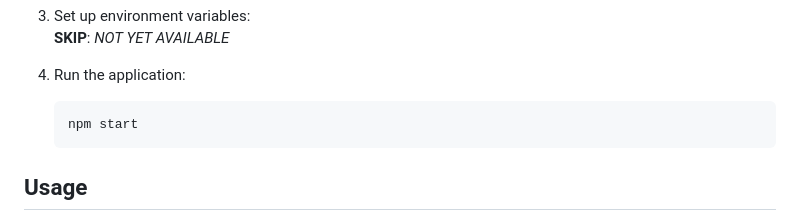
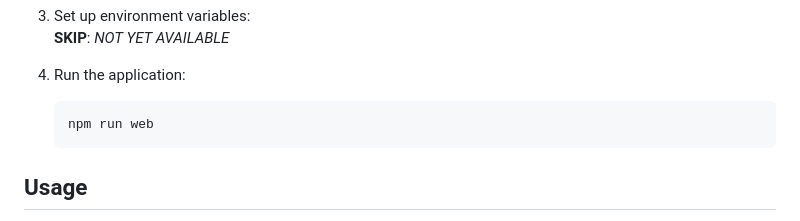
Before and after one commit to Osalotioman/asfe, a Markdown page: README.md, the part around the change. Rendered like a GitHub page.

````diff
--- a/README.md
+++ b/README.md
@@ -56,7 +56,7 @@ Attendance System is an initiative by a group of students from the University of
 
 4. Run the application:
    ```bash
-   npm start
+   npm run web
    ```
 
 ## Usage
````
